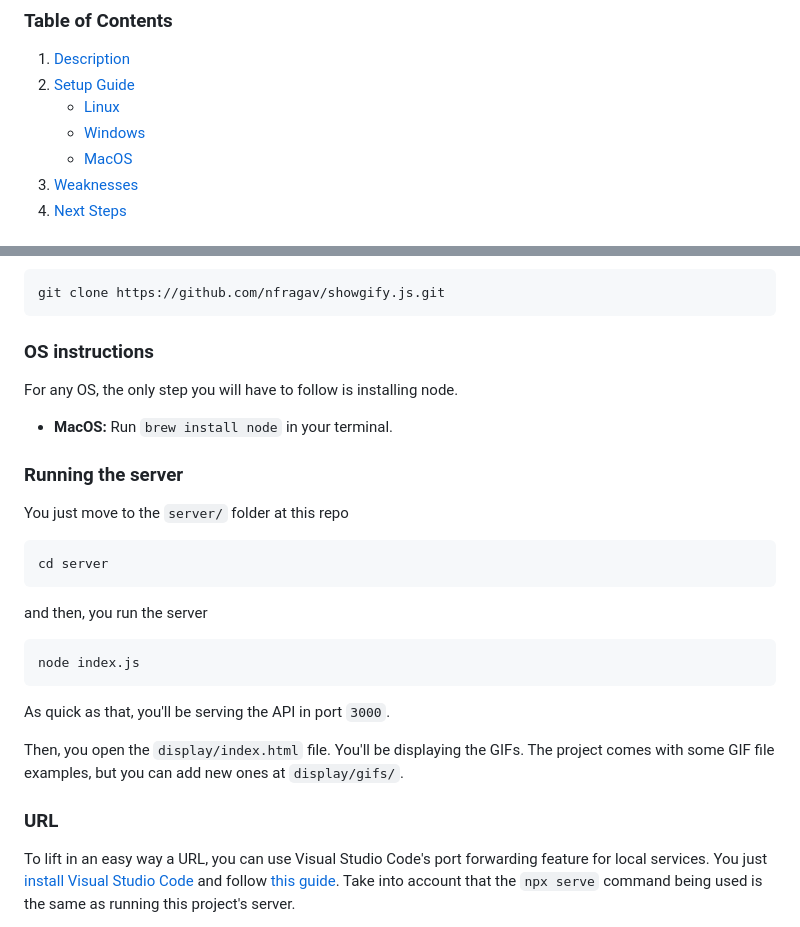
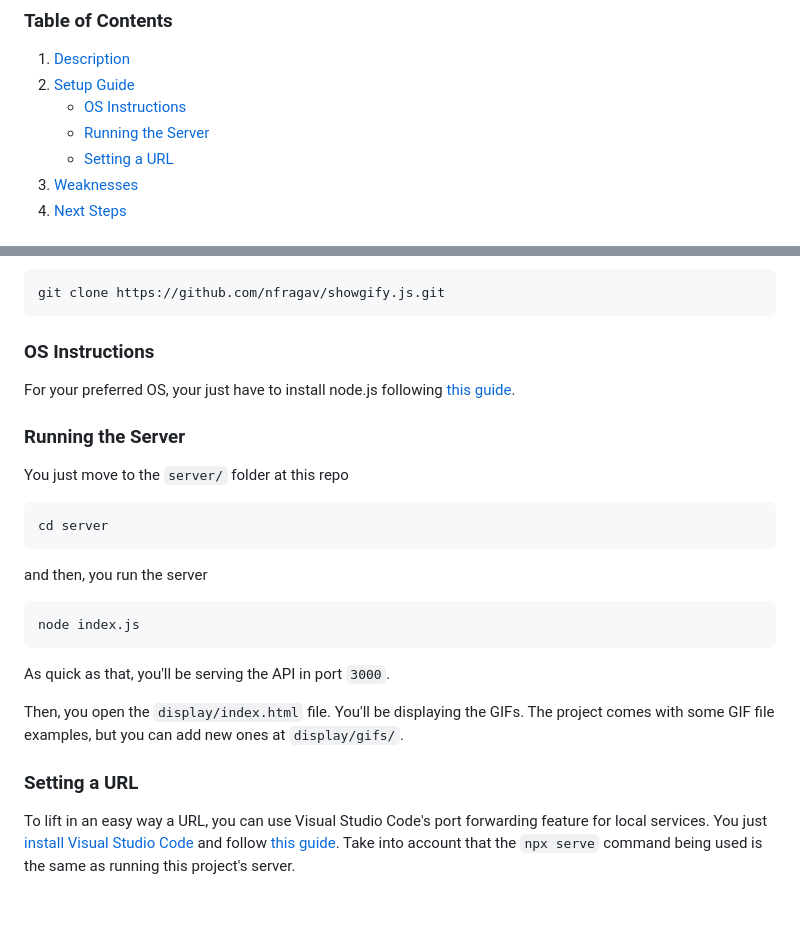
Before and after one commit to nfragav/showgify.js, a Markdown page: README.md, 2 parts joined by grey strips. Rendered like a GitHub page; blank space fills up the shorter version.

Commit message:
docs: minor README changes again

```diff
--- a/README.md
+++ b/README.md
@@ -3,9 +3,9 @@
 ### Table of Contents
 1. [Description](#description)
 2. [Setup Guide](#setup-guide)
-    - [Linux](#linux)
-    - [Windows](#windows)
-    - [MacOS](#macos)
+    - [OS Instructions](#os-instructions)
+    - [Running the Server](#running-the-server)
+    - [Setting a URL](#setting-a-url)
 3. [Weaknesses](#weaknesses)
 4. [Next Steps](#next-steps)
 
@@ -30,13 +30,11 @@ First off, you must clone this repo
 git clone https://github.com/nfragav/showgify.js.git
 ~~~
 
-### OS instructions
+### OS Instructions
 
-For any OS, the only step you will have to follow is installing node.
+For your preferred OS, your just have to install node.js following [this guide](https://nodejs.org/en/download/package-manager).
 
-- **MacOS:** Run `brew install node` in your terminal.
-
-### Running the server
+### Running the Server
 
 You just move to the `server/` folder at this repo
 
@@ -54,7 +52,7 @@ As quick as that, you'll be serving the API in port `3000`.
 
 Then, you open the `display/index.html` file. You'll be displaying the GIFs. The project comes with some GIF file examples, but you can add new ones at `display/gifs/`.
 
-### URL
+### Setting a URL
 
 To lift in an easy way a URL, you can use Visual Studio Code's port forwarding feature for local services. You just [install Visual Studio Code](https://code.visualstudio.com/download) and follow [this guide](https://code.visualstudio.com/docs/editor/port-forwarding). Take into account that the `npx serve` command being used is the same as running this project's server.
 
```
